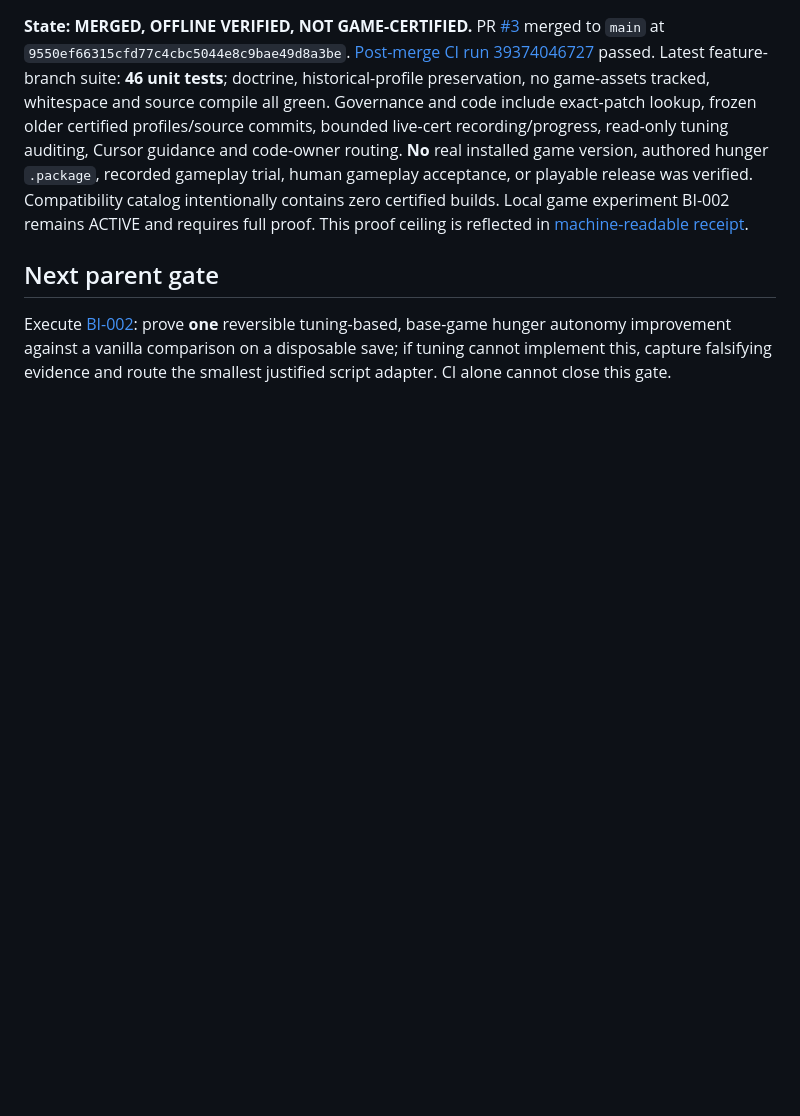
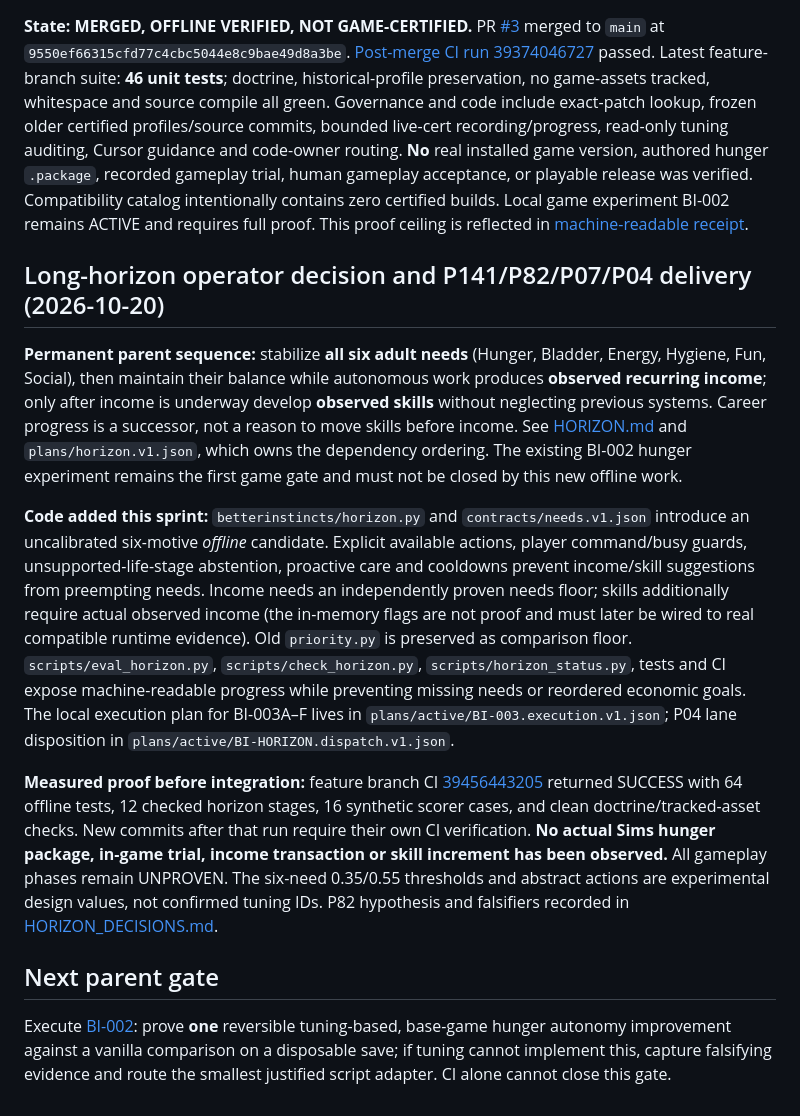
Before and after one commit to EndeavorEverlasting/BetterInstincts, a Markdown page: docs/LEDGER.md, the part around the change. Rendered like a GitHub page; blank space fills up the shorter version.

Commit message:
Commit full needs income skills product direction and actual offline evidence into canonical ledger

```diff
--- a/docs/LEDGER.md
+++ b/docs/LEDGER.md
@@ -39,5 +39,12 @@ Mark CURRENT FACT, OBSERVED IMPLEMENTED, DOCUMENTED UNVERIFIED, INFERRED, EVIDEN
 ## PR #3 version compatibility & game-cert harness closeout (2026-10-20)
 **State: MERGED, OFFLINE VERIFIED, NOT GAME-CERTIFIED.** PR [#3](https://github.com/EndeavorEverlasting/BetterInstincts/pull/3) merged to `main` at `9550ef66315cfd77c4cbc5044e8c9bae49d8a3be`. [Post-merge CI run 39374046727](https://github.com/EndeavorEverlasting/BetterInstincts/actions/runs/39374046727) passed. Latest feature-branch suite: **46 unit tests**; doctrine, historical-profile preservation, no game-assets tracked, whitespace and source compile all green. Governance and code include exact-patch lookup, frozen older certified profiles/source commits, bounded live-cert recording/progress, read-only tuning auditing, Cursor guidance and code-owner routing. **No** real installed game version, authored hunger `.package`, recorded gameplay trial, human gameplay acceptance, or playable release was verified. Compatibility catalog intentionally contains zero certified builds. Local game experiment BI-002 remains ACTIVE and requires full proof. This proof ceiling is reflected in [machine-readable receipt](../artifacts/proof/BI-002-compat-bootstrap.v1.json).
 
+## Long-horizon operator decision and P141/P82/P07/P04 delivery (2026-10-20)
+**Permanent parent sequence:** stabilize **all six adult needs** (Hunger, Bladder, Energy, Hygiene, Fun, Social), then maintain their balance while autonomous work produces **observed recurring income**; only after income is underway develop **observed skills** without neglecting previous systems. Career progress is a successor, not a reason to move skills before income. See [HORIZON.md](HORIZON.md) and `plans/horizon.v1.json`, which owns the dependency ordering. The existing BI-002 hunger experiment remains the first game gate and must not be closed by this new offline work.
+
+**Code added this sprint:** `betterinstincts/horizon.py` and `contracts/needs.v1.json` introduce an uncalibrated six-motive *offline* candidate. Explicit available actions, player command/busy guards, unsupported-life-stage abstention, proactive care and cooldowns prevent income/skill suggestions from preempting needs. Income needs an independently proven needs floor; skills additionally require actual observed income (the in-memory flags are not proof and must later be wired to real compatible runtime evidence). Old `priority.py` is preserved as comparison floor. `scripts/eval_horizon.py`, `scripts/check_horizon.py`, `scripts/horizon_status.py`, tests and CI expose machine-readable progress while preventing missing needs or reordered economic goals. The local execution plan for BI-003A–F lives in `plans/active/BI-003.execution.v1.json`; P04 lane disposition in `plans/active/BI-HORIZON.dispatch.v1.json`.
+
+**Measured proof before integration:** feature branch CI [39456443205](https://github.com/EndeavorEverlasting/BetterInstincts/actions/runs/39456443205) returned SUCCESS with 64 offline tests, 12 checked horizon stages, 16 synthetic scorer cases, and clean doctrine/tracked-asset checks. New commits after that run require their own CI verification. **No actual Sims hunger package, in-game trial, income transaction or skill increment has been observed.** All gameplay phases remain UNPROVEN. The six-need 0.35/0.55 thresholds and abstract actions are experimental design values, not confirmed tuning IDs. P82 hypothesis and falsifiers recorded in [HORIZON_DECISIONS.md](HORIZON_DECISIONS.md).
+
 ## Next parent gate
 Execute [BI-002](../plans/active/BI-002.md): prove **one** reversible tuning-based, base-game hunger autonomy improvement against a vanilla comparison on a disposable save; if tuning cannot implement this, capture falsifying evidence and route the smallest justified script adapter. CI alone cannot close this gate.
```
